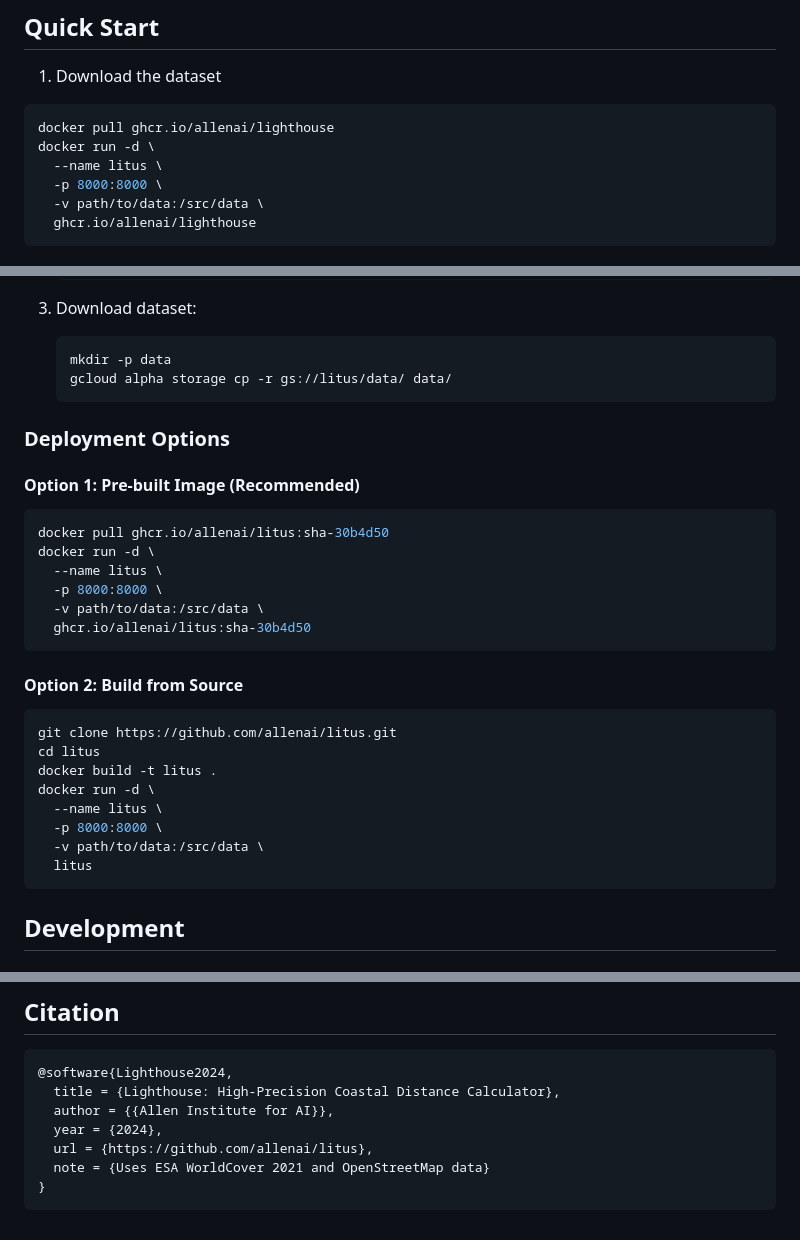
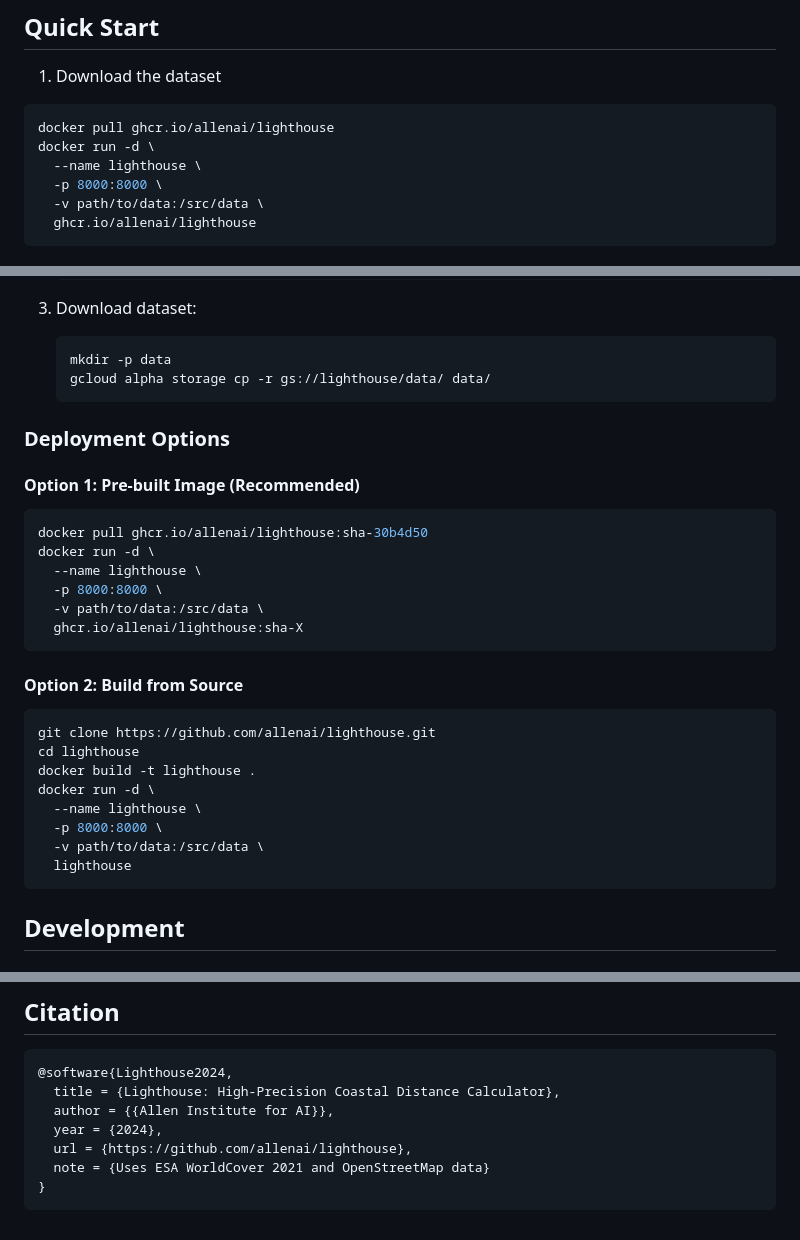
Before and after one commit to allenai/lighthouse, a Markdown page: README.md, 3 parts joined by grey strips. GitHub-like rendering.

Commit message:
remove old name from readme

````diff
--- a/README.md
+++ b/README.md
@@ -25,7 +25,7 @@ Key Features:
 ```bash
 docker pull ghcr.io/allenai/lighthouse
 docker run -d \
-  --name litus \
+  --name lighthouse \
   -p 8000:8000 \
   -v path/to/data:/src/data \
   ghcr.io/allenai/lighthouse
@@ -91,31 +91,31 @@ Expected output:
 3. Download dataset:
    ```bash
    mkdir -p data
-   gcloud alpha storage cp -r gs://litus/data/ data/
+   gcloud alpha storage cp -r gs://lighthouse/data/ data/
    ```
 
 ### Deployment Options
 
 #### Option 1: Pre-built Image (Recommended)
 ```bash
-docker pull ghcr.io/allenai/litus:sha-30b4d50
+docker pull ghcr.io/allenai/lighthouse:sha-30b4d50
 docker run -d \
-  --name litus \
+  --name lighthouse \
   -p 8000:8000 \
   -v path/to/data:/src/data \
-  ghcr.io/allenai/litus:sha-30b4d50
+  ghcr.io/allenai/lighthouse:sha-X
 ```
 
 #### Option 2: Build from Source
 ```bash
-git clone https://github.com/allenai/litus.git
-cd litus
-docker build -t litus .
+git clone https://github.com/allenai/lighthouse.git
+cd lighthouse
+docker build -t lighthouse .
 docker run -d \
-  --name litus \
+  --name lighthouse \
   -p 8000:8000 \
   -v path/to/data:/src/data \
-  litus
+  lighthouse
 ```
 
 ## Development
@@ -212,7 +212,7 @@ We gratefully acknowledge:
   title = {Lighthouse: High-Precision Coastal Distance Calculator},
   author = {{Allen Institute for AI}},
   year = {2024},
-  url = {https://github.com/allenai/litus},
+  url = {https://github.com/allenai/lighthouse},
   note = {Uses ESA WorldCover 2021 and OpenStreetMap data}
 }
 ```
````
